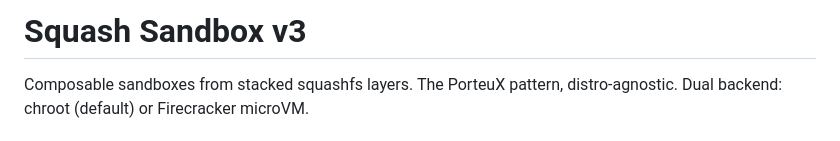
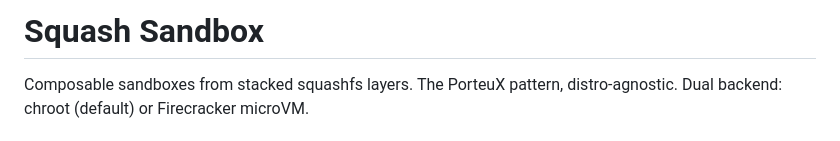
Before and after one commit to pyrex41/sq-sandbox, a Markdown page: README.md, the part around the change. GitHub-like rendering.

Commit message:
Update project name in README

```diff
--- a/README.md
+++ b/README.md
@@ -1,4 +1,4 @@
-# Squash Sandbox v3
+# Squash Sandbox
 
 Composable sandboxes from stacked squashfs layers. The PorteuX pattern,
 distro-agnostic. Dual backend: chroot (default) or Firecracker microVM.
```
